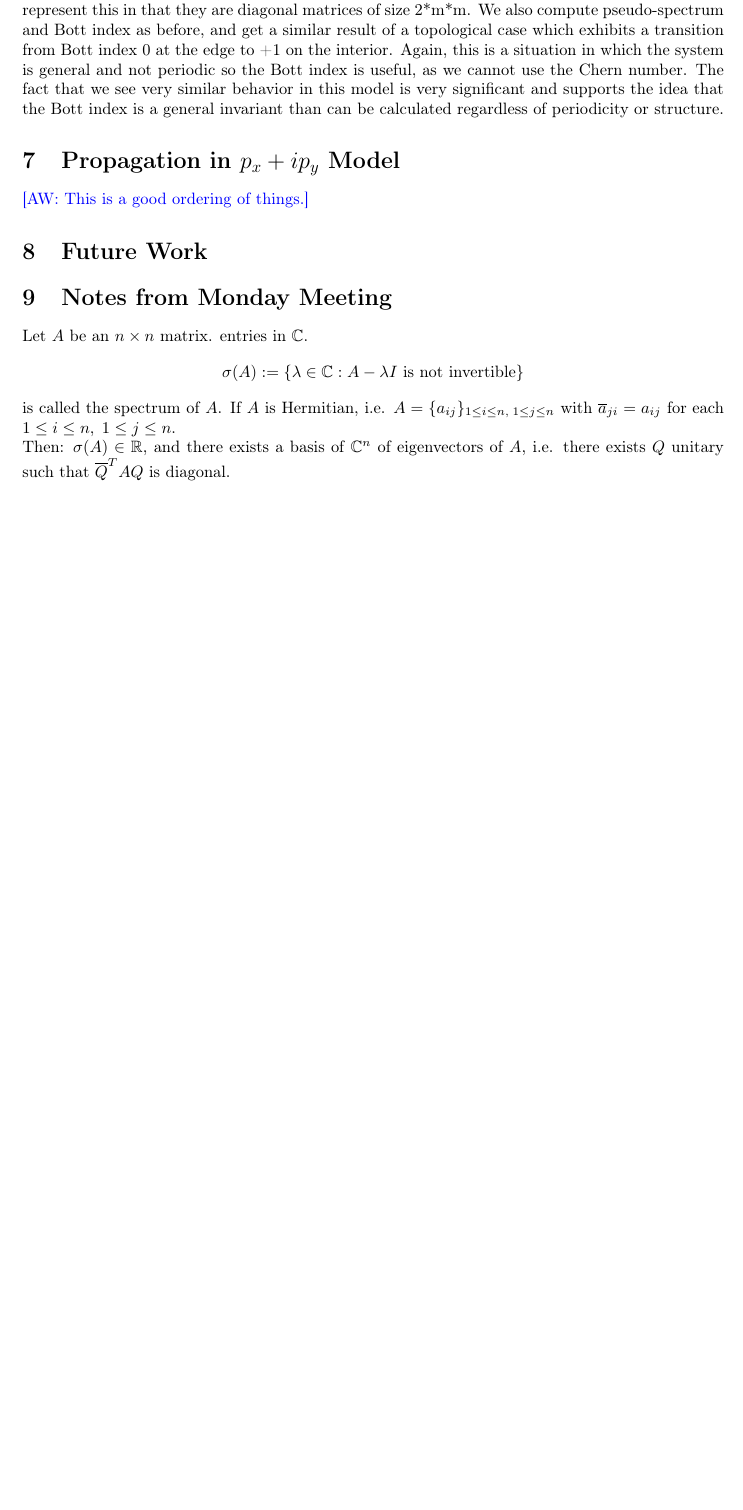
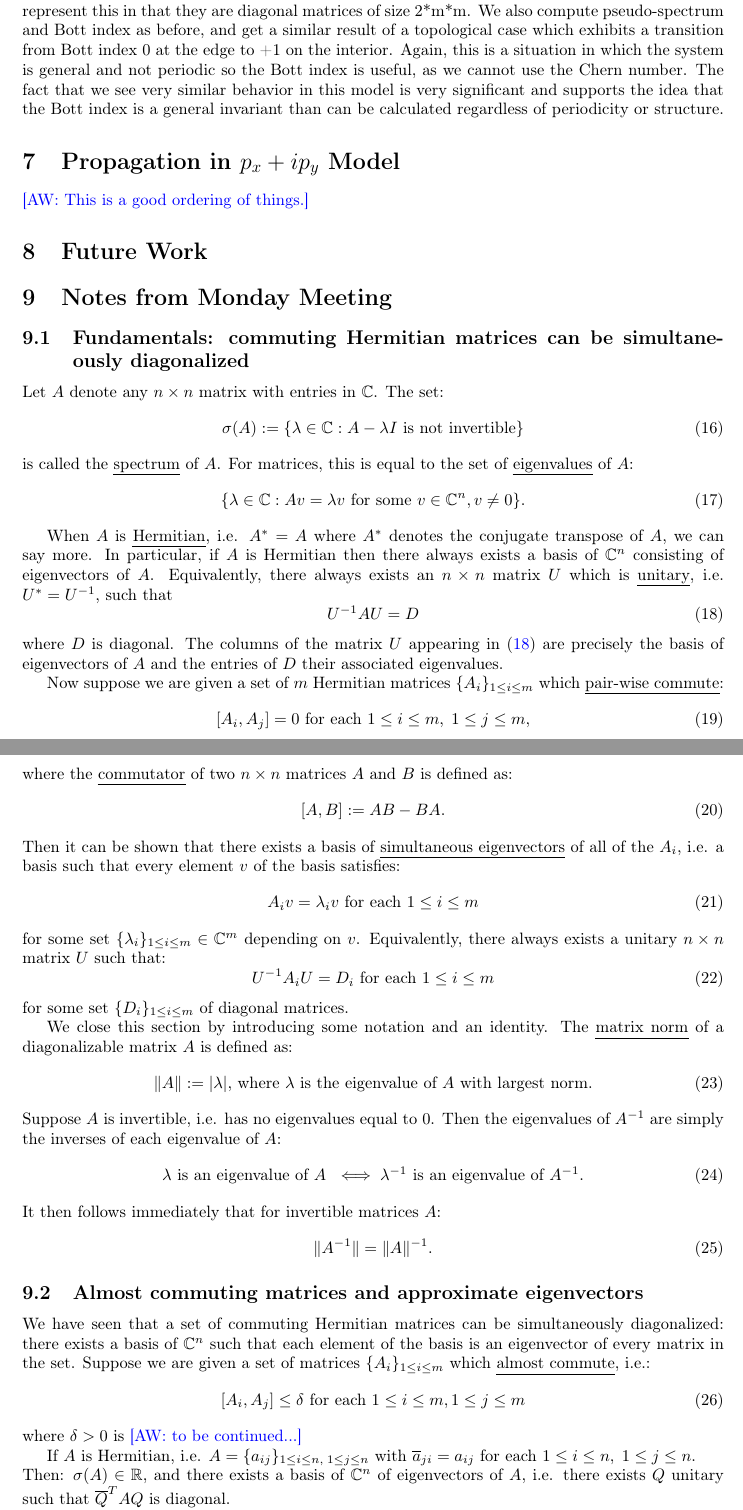
Before and after one commit to jjm82/DoMath2018, a LaTeX document (FinalReport.tex): part of page 6 of 7 before the commit and two parts of pages 6 and 7 of 8 after it, the two joined at a grey line, cut so that both start at the same text, the shorter picture padded with empty space. Compiled offline with pdfLaTeX.

Commit message:
started some notes on pseudo-spectrum etc

```diff
--- a/FinalReport.tex
+++ b/FinalReport.tex
@@ -4,6 +4,9 @@
 \usepackage[english]{babel}
 \usepackage[utf8]{inputenc}
 \usepackage[T1]{fontenc}
+
+%% AW ADDED:
+\usepackage{soul} % good for highlighting and underlining text
 
 %% Sets page size and margins
 \usepackage[a4paper,top=3cm,bottom=2cm,left=3cm,right=3cm,marginparwidth=1.75cm]{geometry}
@@ -241,13 +244,67 @@ For the \texorpdfstring{$p_x + ip_y$}{px + ipy} model we compute X and Y as befo
 \section{Future Work}
 
 \section{Notes from Monday Meeting}
-Let $A$ be an $n \times n$ matrix. entries in $\mathbb{C}$.
-$$\sigma(A) := \{\lambda \in \mathbb{C} : A - \lambda I \text{ is not invertible}\}$$
-is called the spectrum of $A$. If $A$ is Hermitian, i.e. $A = \{a_{ij}\}_{1 \leq i \leq n, \; 1 \leq j \leq n}$ with $\overline{a}_{ji} = a_{ij}$ for each $1 \leq i \leq n, \; 1 \leq j \leq n$.\\
+
+\subsection{Fundamentals: commuting Hermitian matrices can be simultaneously diagonalized} Let $A$ denote any $n \times n$ matrix with entries in $\mathbb{C}$. The set:
+\begin{equation}
+	\sigma(A) := \{\lambda \in \mathbb{C} : A - \lambda I \text{ is not invertible}\}
+\end{equation}
+is called the \ul{spectrum} of $A$. For matrices, this is equal to the set of \ul{eigenvalues} of $A$:
+\begin{equation}
+	\{ \lambda \in \mathbb{C} : A v = \lambda v \text{ for some $v \in \mathbb{C}^n, v \neq 0$}\}.
+\end{equation}
+
+When $A$ is \ul{Hermitian}, i.e. $A^* = A$ where $A^*$ denotes the conjugate transpose of $A$, we can say more. In particular, if $A$ is Hermitian then there always exists a basis of $\mathbb{C}^n$ consisting of eigenvectors of $A$. Equivalently, there always exists an $n \times n$ matrix $U$ which is \ul{unitary}, i.e. $U^* = U^{-1}$, such that
+\begin{equation} \label{eq:conj_diag}
+	U^{-1} A U = D
+\end{equation}
+where $D$ is diagonal. The columns of the matrix $U$ appearing in \eqref{eq:conj_diag} are precisely the basis of eigenvectors of $A$ and the entries of $D$ their associated eigenvalues.
+
+Now suppose we are given a set of $m$ Hermitian matrices $\{ A_i \}_{1 \leq i \leq m}$ which \ul{pair-wise commute}:
+\begin{equation}
+	[A_i,A_j] = 0 \text{ for each } 1 \leq i \leq m, \; 1 \leq j \leq m,
+\end{equation}
+where the \ul{commutator} of two $n \times n$ matrices $A$ and $B$ is defined as:
+\begin{equation}
+	[ A, B ] := A B - B A.
+\end{equation}
+Then it can be shown that there exists a basis of \ul{simultaneous eigenvectors} of all of the $A_i$, i.e. a basis such that every element $v$ of the basis satisfies:
+\begin{equation}
+	A_i v = \lambda_i v \text{ for each } 1 \leq i \leq m
+\end{equation}
+for some set $\{\lambda_i\}_{1 \leq i \leq m} \in \mathbb{C}^m$ depending on $v$. Equivalently, there always exists a unitary $n \times n$ matrix $U$ such that:
+\begin{equation}
+	U^{-1} A_i U = D_i \text{ for each } 1 \leq i \leq m
+\end{equation}
+for some set $\{ D_i \}_{1 \leq i \leq m}$ of diagonal matrices.
+
+We close this section by introducing some notation and an identity. The \ul{matrix norm} of a diagonalizable matrix $A$ is defined as:
+\begin{equation}
+	\| A \| := \text{$|\lambda|$, where $\lambda$ is the eigenvalue of $A$ with largest norm.}
+\end{equation}
+Suppose $A$ is invertible, i.e. has no eigenvalues equal to $0$. Then the eigenvalues of $A^{-1}$ are simply the inverses of each eigenvalue of $A$:
+\begin{equation}
+	\text{$\lambda$ is an eigenvalue of $A$ } \iff \text{$\lambda^{-1}$ is an eigenvalue of $A^{-1}$}.
+\end{equation}
+It then follows immediately that for invertible matrices $A$:
+\begin{equation}
+	\| A^{-1} \| = \| A \|^{-1}.
+\end{equation}
+
+\subsection{Almost commuting matrices and approximate eigenvectors}
+
+We have seen that a set of commuting Hermitian matrices can be simultaneously diagonalized: there exists a basis of $\mathbb{C}^n$ such that each element of the basis is an eigenvector of every matrix in the set. Suppose we are given a set of matrices $\{ A_i \}_{1 \leq i \leq m}$ which \ul{almost commute}, i.e.:
+\begin{equation}
+	[A_i,A_j] \leq \delta \text{ for each } 1 \leq i \leq m, 1 \leq j \leq m
+\end{equation}
+where $\delta > 0$ is \aw{to be continued...}
+
+
+If $A$ is Hermitian, i.e. $A = \{a_{ij}\}_{1 \leq i \leq n, \; 1 \leq j \leq n}$ with $\overline{a}_{ji} = a_{ij}$ for each $1 \leq i \leq n, \; 1 \leq j \leq n$.\\
 Then: $\sigma(A) \in \mathbb{R}$, and there exists a basis of $\mathbb{C}^n$ of eigenvectors of $A$, i.e. there exists $Q$ unitary such that $\overline{Q}^TAQ$ is diagonal.\\
 The $\epsilon$-pseudo spectrum of an $n\times n$ matrix $A$ is:
 $$\sigma_\epsilon (A) := \{\lambda \in \mathbb{C} : ||(A - \lambda I)^{-1}|| \geq \epsilon\}$$
-where $||B||$ denotes the operator norm, which for Hermitian matrices is the norm of the largest eigenvalue on $B$. We define $||(A - \lambda I)^{-1}|| = \infty$, when $A - \lambda I$ is not invertible.\\
+where $||B||$ denotes the operator norm, which for Hermitian matrices is the norm of the largest eigenvalue on $B$. We define $||(A - \lambda I)^{-1}|| = \infty$, when $A - \lambda I$ is not invertible.	\\
 E.g. $A = \begin{pmatrix}2&0\\0&-1\end{pmatrix}, \lambda = 1.9$ is in $\sigma_\epsilon(A)$ if $\epsilon \geq .1$.\\
 Joint spectrum:\\
 Let $\{A_i\}_{1 \leq i \leq m}$ denote Hermitian matrices which pairwise commute:
```
Also changed, not shown: FinalReport.tex (3 more changed lines).
